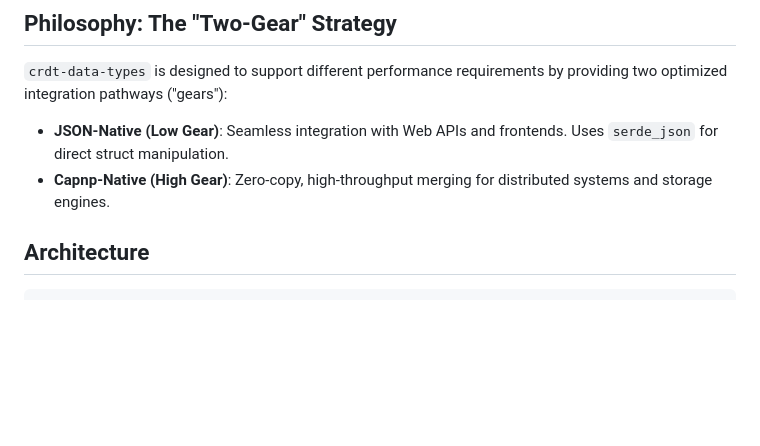
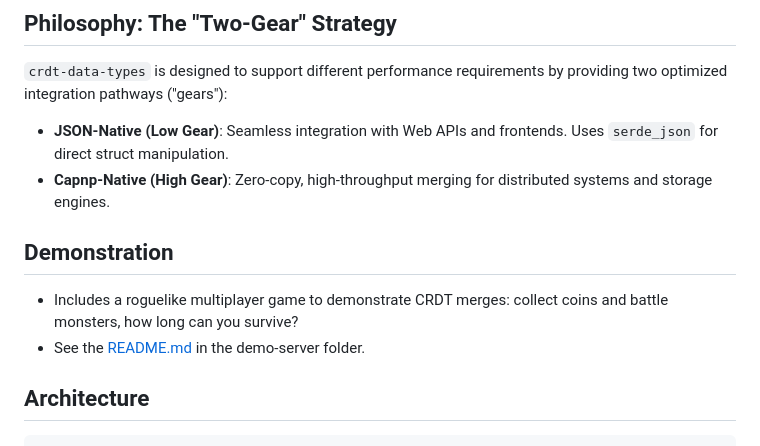
Before and after one commit to transilluminate/crdt-data-types, a Markdown page: README.md, the part around the change. Drawn GitHub-style; blank space fills up the shorter version.

Commit message:
chore: Add demonstration section to README
Added a demonstration section with details about a roguelike multiplayer game and a link to the demo-server.

```diff
--- a/README.md
+++ b/README.md
@@ -11,6 +11,11 @@ High-performance Conflict-free Replicated Data Types (CRDTs) with dual-pathway o
 
 - **JSON-Native (Low Gear)**: Seamless integration with Web APIs and frontends. Uses `serde_json` for direct struct manipulation.
 - **Capnp-Native (High Gear)**: Zero-copy, high-throughput merging for distributed systems and storage engines.
+
+## Demonstration
+
+- Includes a roguelike multiplayer game to demonstrate CRDT merges: collect coins and battle monsters, how long can you survive?
+- See the [README.md](https://github.com/transilluminate/crdt-data-types/tree/main/demo-server) in the demo-server folder.
 
 ## Architecture
 
```
